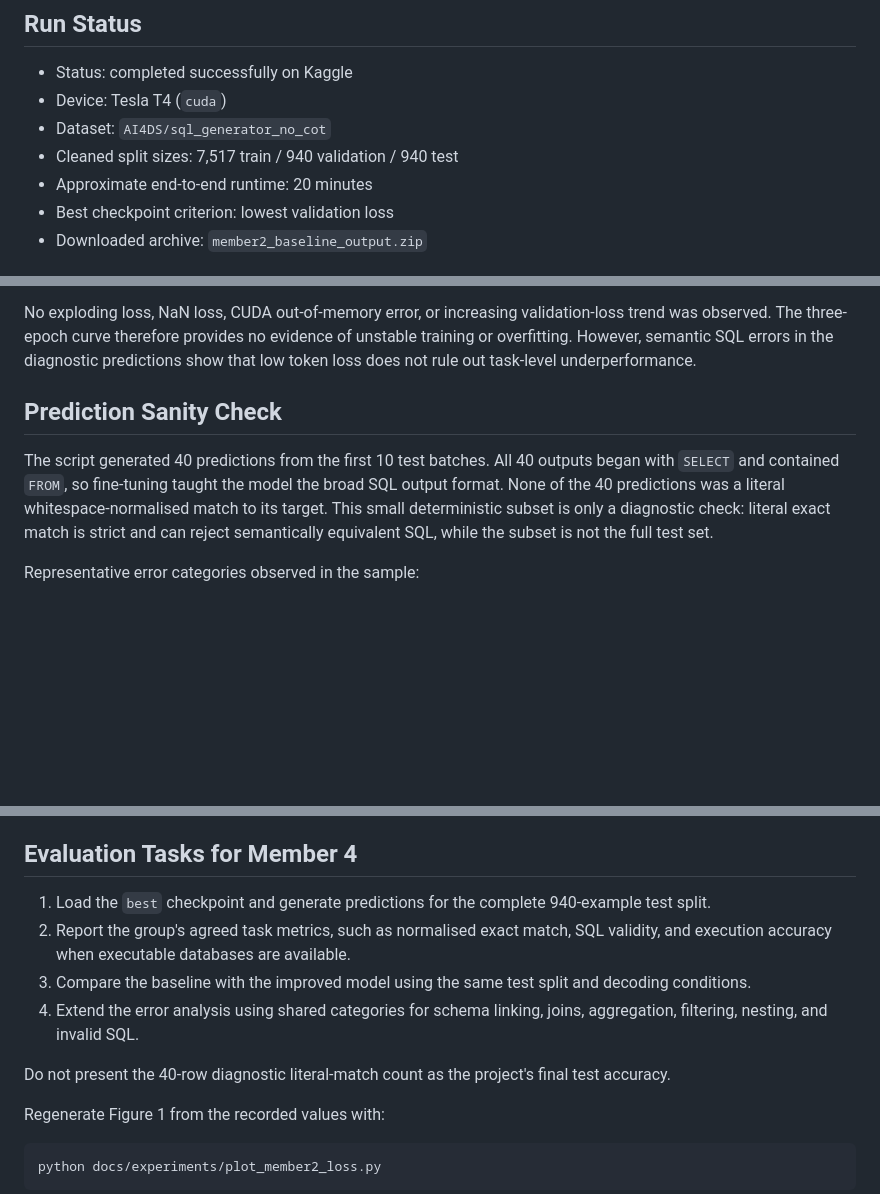
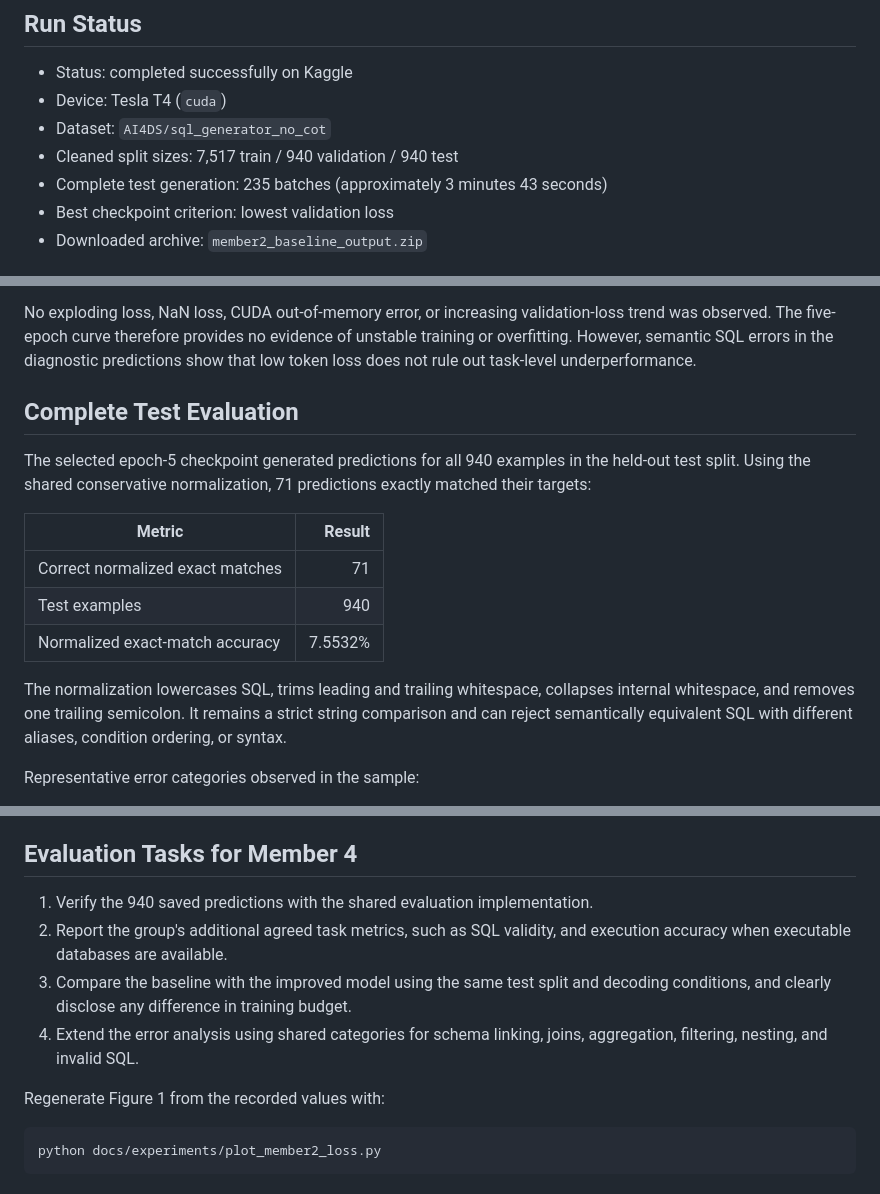
Before and after one commit to MasterpieceXu/SQL-Prompt-Generation-from-Natural-Language-Queries, a Markdown page: docs/experiments/member2_baseline_results.md, 3 parts joined by grey strips. Drawn GitHub-style; blank space fills up the shorter version.

```diff
--- a/docs/experiments/member2_baseline_results.md
+++ b/docs/experiments/member2_baseline_results.md
@@ -6,7 +6,7 @@
 - Device: Tesla T4 (`cuda`)
 - Dataset: `AI4DS/sql_generator_no_cot`
 - Cleaned split sizes: 7,517 train / 940 validation / 940 test
-- Approximate end-to-end runtime: 20 minutes
+- Complete test generation: 235 batches (approximately 3 minutes 43 seconds)
 - Best checkpoint criterion: lowest validation loss
 - Downloaded archive: `member2_baseline_output.zip`
 
@@ -76,18 +80,26 @@ overfitting during this short run. Validation loss being lower than training los
 plausible because dropout is active during training and disabled during evaluation.
 
 No exploding loss, NaN loss, CUDA out-of-memory error, or increasing validation-loss
-trend was observed. The three-epoch curve therefore provides no evidence of unstable
+trend was observed. The five-epoch curve therefore provides no evidence of unstable
 training or overfitting. However, semantic SQL errors in the diagnostic predictions
 show that low token loss does not rule out task-level underperformance.
 
-## Prediction Sanity Check
+## Complete Test Evaluation
 
-The script generated 40 predictions from the first 10 test batches. All 40 outputs began
-with `SELECT` and contained `FROM`, so fine-tuning taught the model the broad SQL output
-format. None of the 40 predictions was a literal whitespace-normalised match to its
-target. This small deterministic subset is only a diagnostic check: literal exact match
-is strict and can reject semantically equivalent SQL, while the subset is not the full
-test set.
+The selected epoch-5 checkpoint generated predictions for all 940 examples in the
+held-out test split. Using the shared conservative normalization, 71 predictions exactly
+matched their targets:
+
+| Metric | Result |
+|---|---:|
+| Correct normalized exact matches | 71 |
+| Test examples | 940 |
+| Normalized exact-match accuracy | 7.5532% |
+
+The normalization lowercases SQL, trims leading and trailing whitespace, collapses
+internal whitespace, and removes one trailing semicolon. It remains a strict string
+comparison and can reject semantically equivalent SQL with different aliases, condition
+ordering, or syntax.
 
 Representative error categories observed in the sample:
 
@@ -134,17 +147,13 @@ the final baseline-versus-improved comparison.
 
 ## Evaluation Tasks for Member 4
 
-1. Load the `best` checkpoint and generate predictions for the complete 940-example test
-   split.
-2. Report the group's agreed task metrics, such as normalised exact match, SQL validity,
+1. Verify the 940 saved predictions with the shared evaluation implementation.
+2. Report the group's additional agreed task metrics, such as SQL validity,
    and execution accuracy when executable databases are available.
 3. Compare the baseline with the improved model using the same test split and decoding
-   conditions.
+   conditions, and clearly disclose any difference in training budget.
 4. Extend the error analysis using shared categories for schema linking, joins,
    aggregation, filtering, nesting, and invalid SQL.
-
-Do not present the 40-row diagnostic literal-match count as the project's final test
-accuracy.
 
 Regenerate Figure 1 from the recorded values with:
 
```
Also changed, not shown: other parts of docs/experiments/member2_baseline_results.md (+12 -7 lines), docs/report/member2_baseline.md (+14 -12 lines), results/README.md (+9 -7 lines), docs/experiments/figures/member2_baseline_loss.png, 6 other files.
